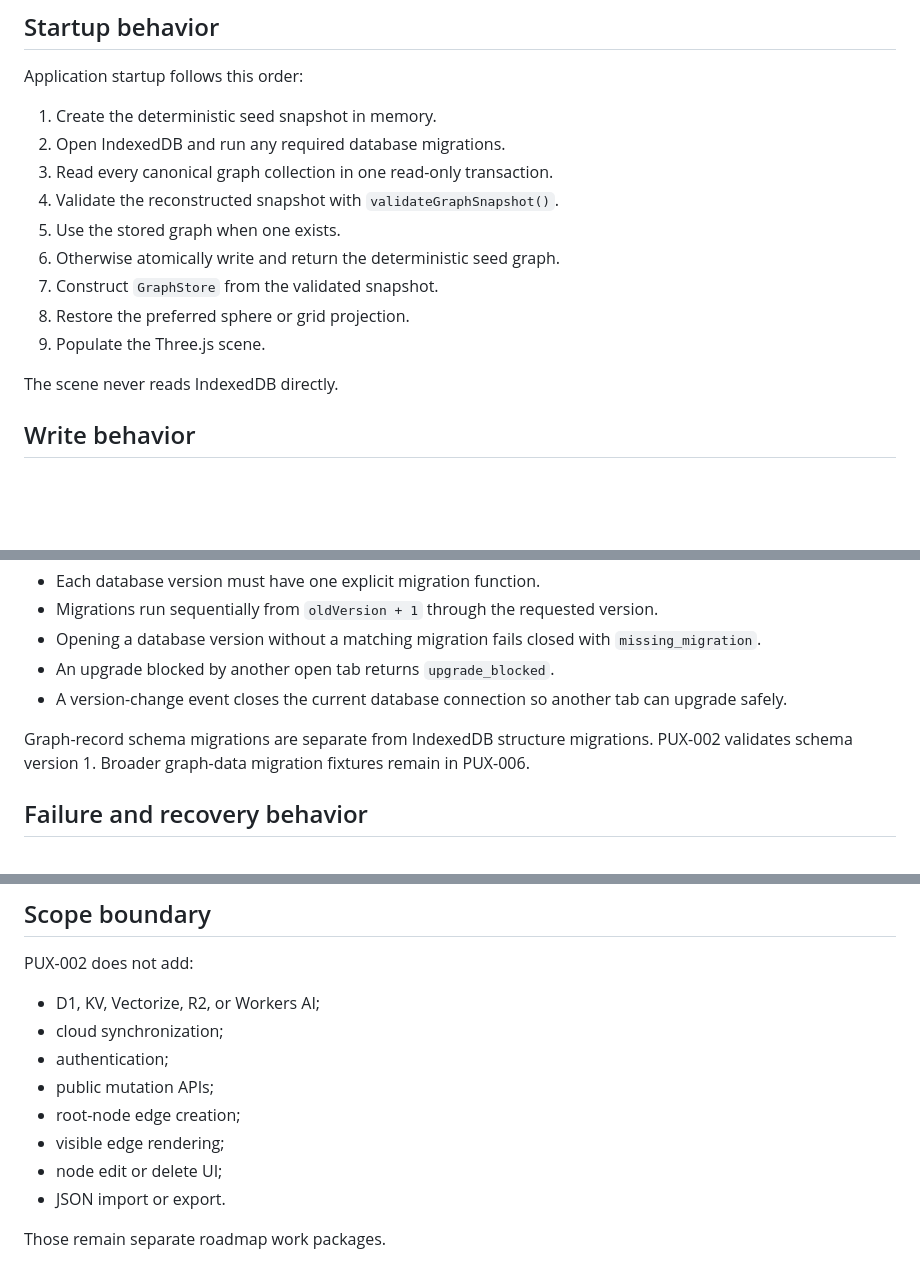
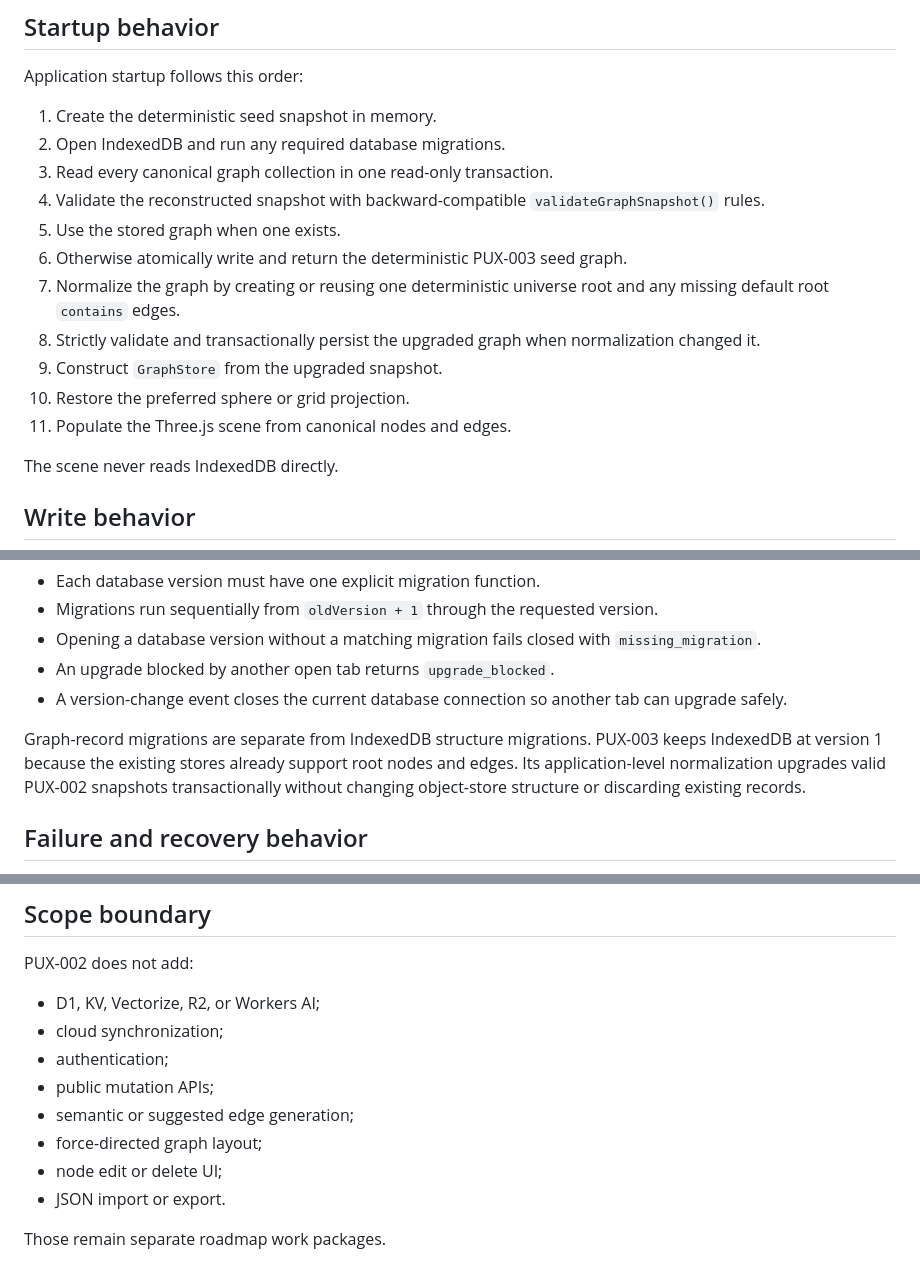
Before and after one commit to nothinginfinity/prax-your-universe, a Markdown page: docs/LOCAL_PERSISTENCE.md, 3 parts joined by grey strips. Drawn GitHub-style; blank space fills up the shorter version.

Commit message:
docs: describe PUX-003 graph data upgrade

```diff
--- a/docs/LOCAL_PERSISTENCE.md
+++ b/docs/LOCAL_PERSISTENCE.md
@@ -34,12 +34,14 @@ Application startup follows this order:
 1. Create the deterministic seed snapshot in memory.
 2. Open IndexedDB and run any required database migrations.
 3. Read every canonical graph collection in one read-only transaction.
-4. Validate the reconstructed snapshot with `validateGraphSnapshot()`.
+4. Validate the reconstructed snapshot with backward-compatible `validateGraphSnapshot()` rules.
 5. Use the stored graph when one exists.
-6. Otherwise atomically write and return the deterministic seed graph.
-7. Construct `GraphStore` from the validated snapshot.
-8. Restore the preferred sphere or grid projection.
-9. Populate the Three.js scene.
+6. Otherwise atomically write and return the deterministic PUX-003 seed graph.
+7. Normalize the graph by creating or reusing one deterministic universe root and any missing default root `contains` edges.
+8. Strictly validate and transactionally persist the upgraded graph when normalization changed it.
+9. Construct `GraphStore` from the upgraded snapshot.
+10. Restore the preferred sphere or grid projection.
+11. Populate the Three.js scene from canonical nodes and edges.
 
 The scene never reads IndexedDB directly.
 
@@ -77,7 +79,7 @@ IndexedDB migrations are versioned in `indexeddb-repository.js`.
 - An upgrade blocked by another open tab returns `upgrade_blocked`.
 - A version-change event closes the current database connection so another tab can upgrade safely.
 
-Graph-record schema migrations are separate from IndexedDB structure migrations. PUX-002 validates schema version 1. Broader graph-data migration fixtures remain in PUX-006.
+Graph-record migrations are separate from IndexedDB structure migrations. PUX-003 keeps IndexedDB at version 1 because the existing stores already support root nodes and edges. Its application-level normalization upgrades valid PUX-002 snapshots transactionally without changing object-store structure or discarding existing records.
 
 ## Failure and recovery behavior
 
@@ -100,8 +102,8 @@ PUX-002 does not add:
 - cloud synchronization;
 - authentication;
 - public mutation APIs;
-- root-node edge creation;
-- visible edge rendering;
+- semantic or suggested edge generation;
+- force-directed graph layout;
 - node edit or delete UI;
 - JSON import or export.
 
```
